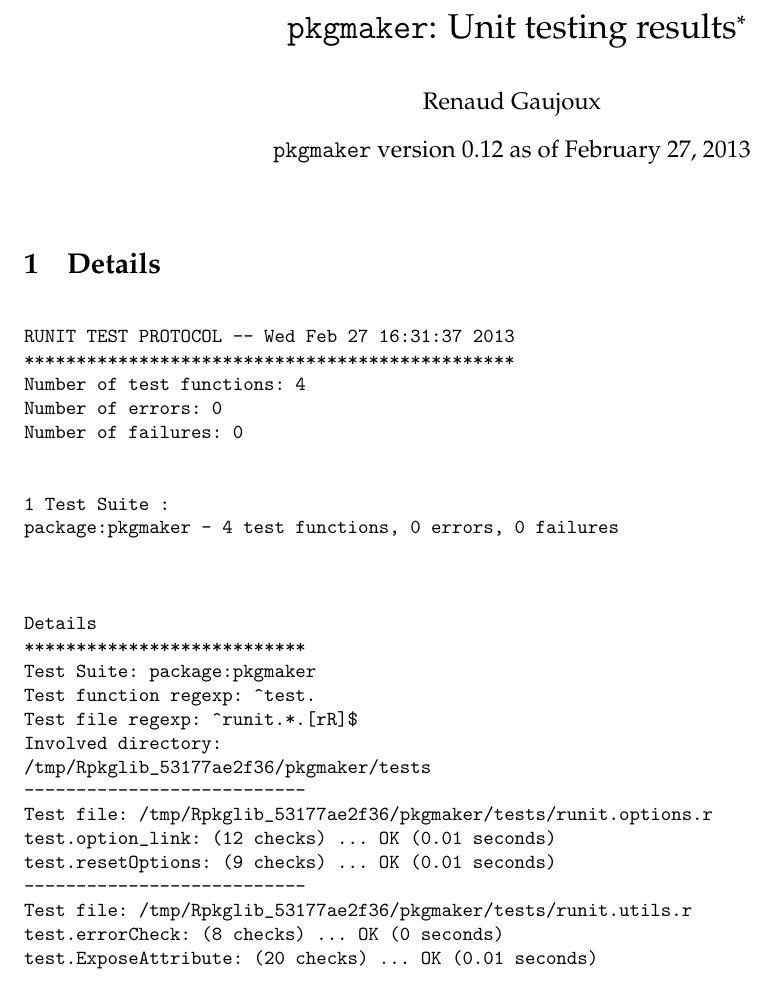
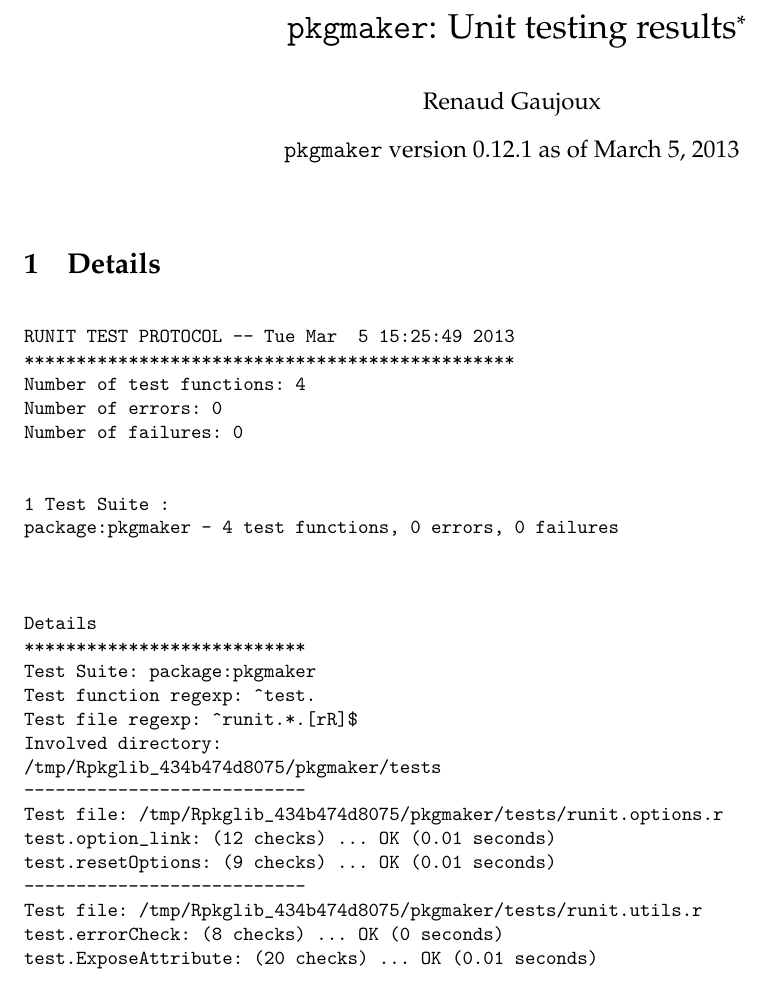
Before and after one commit to renozao/pkgmaker, a LaTeX document (vignettes/pkgmaker-unitTests.tex): part of page 1 of 2, cut so that both start at the same text. Compiled offline with pdfLaTeX; a LaTeX package or settings file that is missing is left out.

Commit message:
* Add "win" suffix to vignettes/figure cache folders/filenames to separate them from unix builds * bump version to 0.12.1 * update doc
git-svn-id: svn+ssh://r-forge.r-project.org/svnroot/pkgmaker/pkg/pkgmaker@151 edb9625f-4e0d-4859-8d74-9fd3b1da38cb

```diff
--- a/vignettes/pkgmaker-unitTests.tex
+++ b/vignettes/pkgmaker-unitTests.tex
@@ -10,8 +10,8 @@
 
 \usepackage[colorlinks]{hyperref}
 \author{Renaud Gaujoux}
-\title{\texttt{pkgmaker}: Unit testing results\footnote{Vignette computed  on Wed Feb 27 16:31:37 2013}}
-\date{\texttt{pkgmaker} version 0.12 as of February 27, 2013}
+\title{\texttt{pkgmaker}: Unit testing results\footnote{Vignette computed  on Tue Mar  5 15:25:49 2013}}
+\date{\texttt{pkgmaker} version 0.12.1 as of March  5, 2013}
 \usepackage{Sweave}
 \begin{document}
 \maketitle
@@ -19,7 +19,7 @@
 \section{Details}
 \begin{verbatim}
 
-RUNIT TEST PROTOCOL -- Wed Feb 27 16:31:37 2013
+RUNIT TEST PROTOCOL -- Tue Mar  5 15:25:49 2013
 ***********************************************
 Number of test functions: 4
 Number of errors: 0
@@ -37,20 +37,20 @@ Test Suite: package:pkgmaker
 Test function regexp: ^test.
 Test file regexp: ^runit.*.[rR]$
 Involved directory:
-/tmp/Rpkglib_53177ae2f36/pkgmaker/tests
+/tmp/Rpkglib_434b474d8075/pkgmaker/tests
 ---------------------------
-Test file: /tmp/Rpkglib_53177ae2f36/pkgmaker/tests/runit.options.r
+Test file: /tmp/Rpkglib_434b474d8075/pkgmaker/tests/runit.options.r
 test.option_link: (12 checks) ... OK (0.01 seconds)
 test.resetOptions: (9 checks) ... OK (0.01 seconds)
 ---------------------------
-Test file: /tmp/Rpkglib_53177ae2f36/pkgmaker/tests/runit.utils.r
+Test file: /tmp/Rpkglib_434b474d8075/pkgmaker/tests/runit.utils.r
 test.errorCheck: (8 checks) ... OK (0 seconds)
 test.ExposeAttribute: (20 checks) ... OK (0.01 seconds)
 
 Total execution time
 ***************************
    user  system elapsed
-  0.104   0.000   0.106
+  0.108   0.004   0.112
 
 \end{verbatim}
 
```
Also changed, not shown: vignettes/pkgmaker-unitTests.pdf, vignettes/pkgmaker-unitTests.tex (4 more changed lines), 4 other files.
